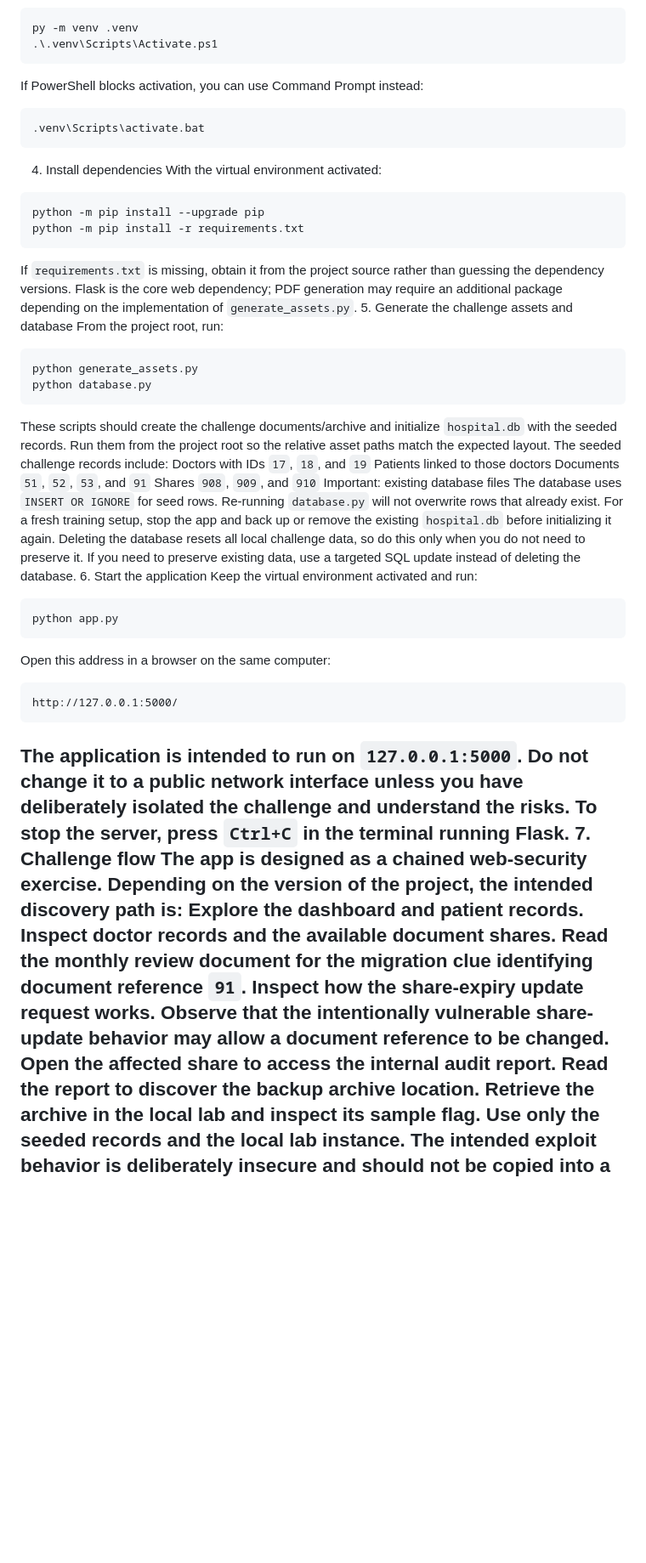
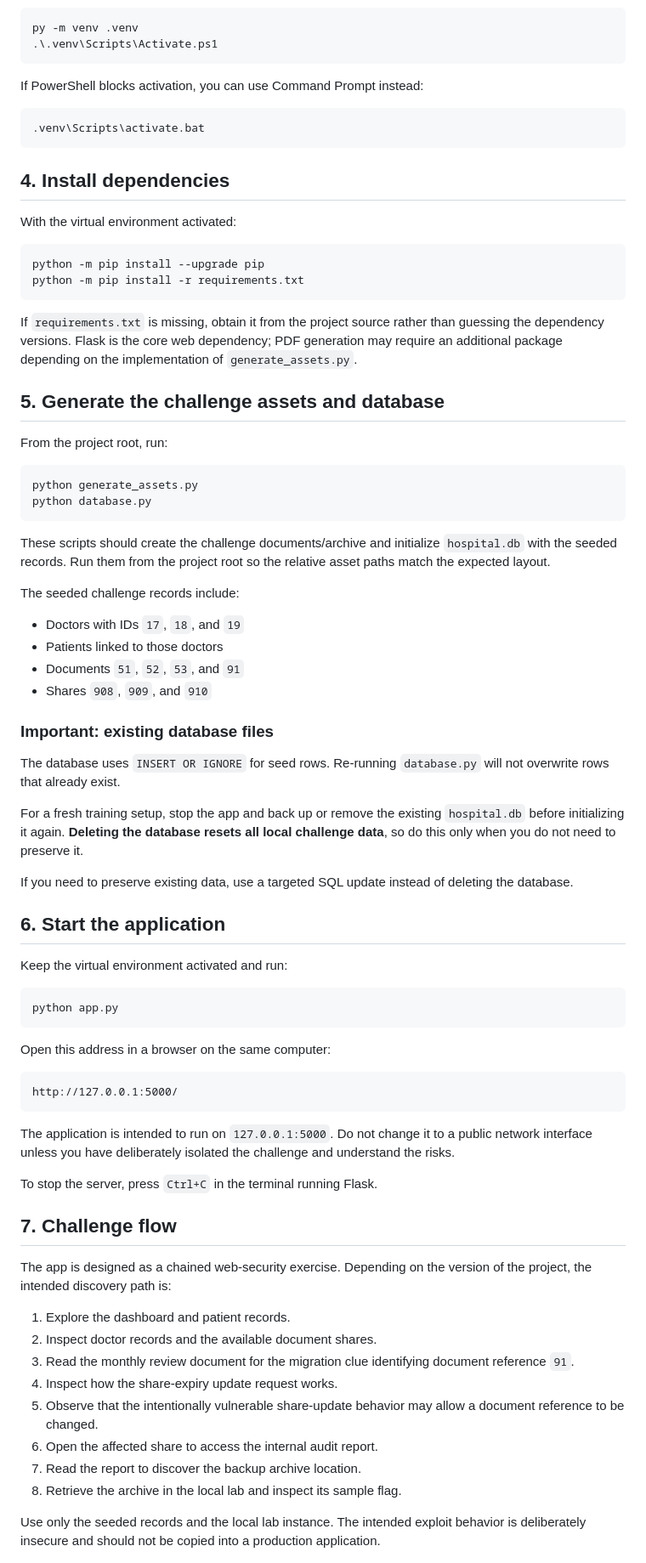
Before and after one commit to kuladeep9363/chained-idor, a Markdown page: README.md, the part around one of its changes. Shown at 85% size. Drawn GitHub-style; blank space fills up the shorter version.

````diff
--- a/README.md
+++ b/README.md
@@ -74,66 +98,92 @@ py -m venv .venv
 If PowerShell blocks activation, you can use Command Prompt instead:
+
 ``` bat
 .venv\Scripts\activate.bat
 ```
-4. Install dependencies
+
+## 4. Install dependencies
+
 With the virtual environment activated:
+
 ``` bash
 python -m pip install --upgrade pip
 python -m pip install -r requirements.txt
 ```
+
 If `requirements.txt` is missing, obtain it from the project source
 rather than guessing the dependency versions. Flask is the core web
 dependency; PDF generation may require an additional package depending
 on the implementation of `generate_assets.py`.
-5. Generate the challenge assets and database
+
+## 5. Generate the challenge assets and database
+
 From the project root, run:
+
 ``` bash
 python generate_assets.py
 python database.py
 ```
+
 These scripts should create the challenge documents/archive and
 initialize `hospital.db` with the seeded records. Run them from the
 project root so the relative asset paths match the expected layout.
+
 The seeded challenge records include:
-Doctors with IDs `17`, `18`, and `19`
-Patients linked to those doctors
-Documents `51`, `52`, `53`, and `91`
-Shares `908`, `909`, and `910`
-Important: existing database files
+
+-   Doctors with IDs `17`, `18`, and `19`
+-   Patients linked to those doctors
+-   Documents `51`, `52`, `53`, and `91`
+-   Shares `908`, `909`, and `910`
+
+### Important: existing database files
+
 The database uses `INSERT OR IGNORE` for seed rows. Re-running
 `database.py` will not overwrite rows that already exist.
+
 For a fresh training setup, stop the app and back up or remove the
-existing `hospital.db` before initializing it again. Deleting the
-database resets all local challenge data, so do this only when you do
+existing `hospital.db` before initializing it again. **Deleting the
+database resets all local challenge data**, so do this only when you do
 not need to preserve it.
+
 If you need to preserve existing data, use a targeted SQL update instead
 of deleting the database.
-6. Start the application
+
+## 6. Start the application
+
 Keep the virtual environment activated and run:
+
 ``` bash
 python app.py
 ```
+
 Open this address in a browser on the same computer:
+
 ``` text
 http://127.0.0.1:5000/
 ```
+
 The application is intended to run on `127.0.0.1:5000`. Do not change it
 to a public network interface unless you have deliberately isolated the
 challenge and understand the risks.
+
 To stop the server, press `Ctrl+C` in the terminal running Flask.
-7. Challenge flow
+
+## 7. Challenge flow
+
 The app is designed as a chained web-security exercise. Depending on the
 version of the project, the intended discovery path is:
-Explore the dashboard and patient records.
-Inspect doctor records and the available document shares.
-Read the monthly review document for the migration clue identifying
-document reference `91`.
-Inspect how the share-expiry update request works.
-Observe that the intentionally vulnerable share-update behavior may
-allow a document reference to be changed.
-Open the affected share to access the internal audit report.
-Read the report to discover the backup archive location.
-Retrieve the archive in the local lab and inspect its sample flag.
+
+1.  Explore the dashboard and patient records.
+2.  Inspect doctor records and the available document shares.
+3.  Read the monthly review document for the migration clue identifying
+    document reference `91`.
+4.  Inspect how the share-expiry update request works.
+5.  Observe that the intentionally vulnerable share-update behavior may
+    allow a document reference to be changed.
+6.  Open the affected share to access the internal audit report.
+7.  Read the report to discover the backup archive location.
+8.  Retrieve the archive in the local lab and inspect its sample flag.
+
 Use only the seeded records and the local lab instance. The intended
 exploit behavior is deliberately insecure and should not be copied into
 a production application.
````
Also changed, not shown: other parts of README.md (+85 -36 lines).
